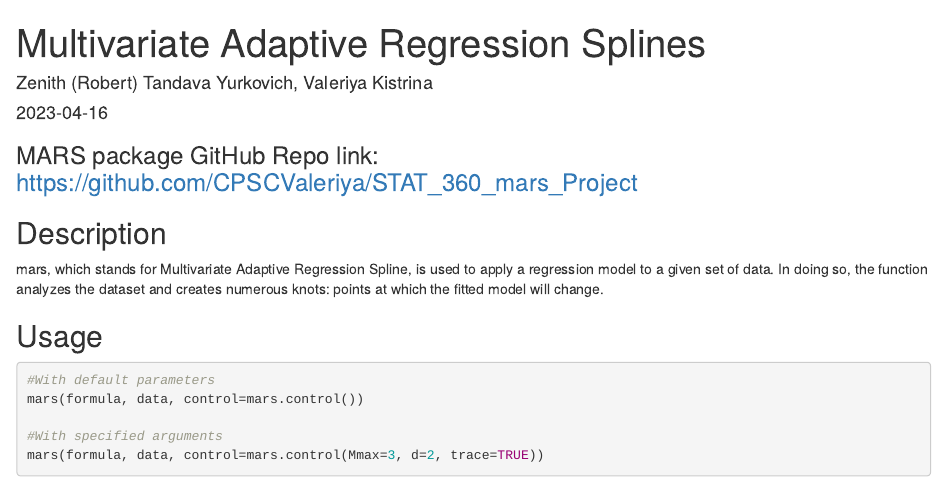
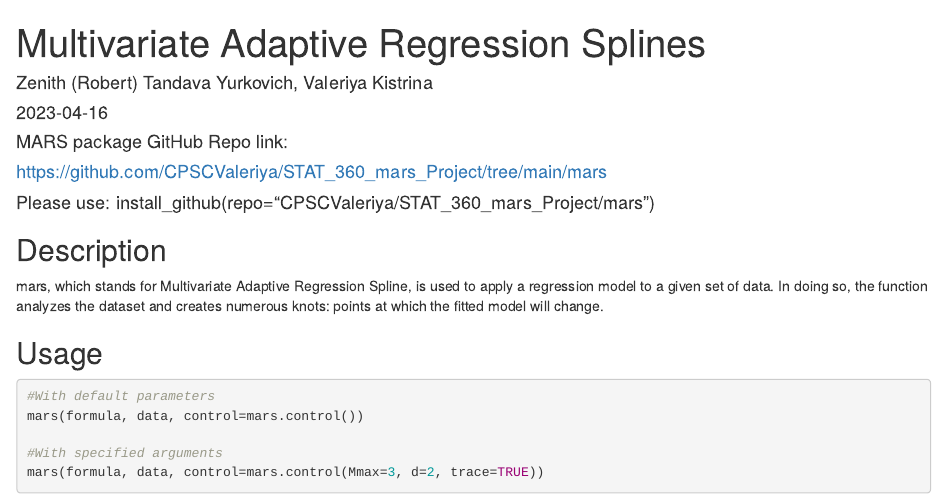
Before and after one commit to CPSCValeriya/STAT_360_mars_Project, an R Markdown document (mars/vignettes/mars_documentation.Rmd): the page in a window 1100 px wide, from its top. Rendered offline with R 4.5, knitr and Pandoc, with nearby package versions; some code elsewhere in the file could not run offline.

Commit message:
Update documentation repository link

````diff
--- a/mars/vignettes/mars_documentation.Rmd
+++ b/mars/vignettes/mars_documentation.Rmd
@@ -11,7 +11,11 @@ output:
 knitr::opts_chunk$set(echo = TRUE)
 ```
 
-### MARS package GitHub Repo link: <https://github.com/CPSCValeriya/STAT_360_mars_Project>
+#### MARS package GitHub Repo link:
+
+#### https://github.com/CPSCValeriya/STAT_360_mars_Project/tree/main/mars
+
+#### Please use: install_github(repo="CPSCValeriya/STAT_360_mars_Project/mars")
 
 ## Description
 
````
Also changed, not shown: mars/R/test.R (+2 -2 lines).
